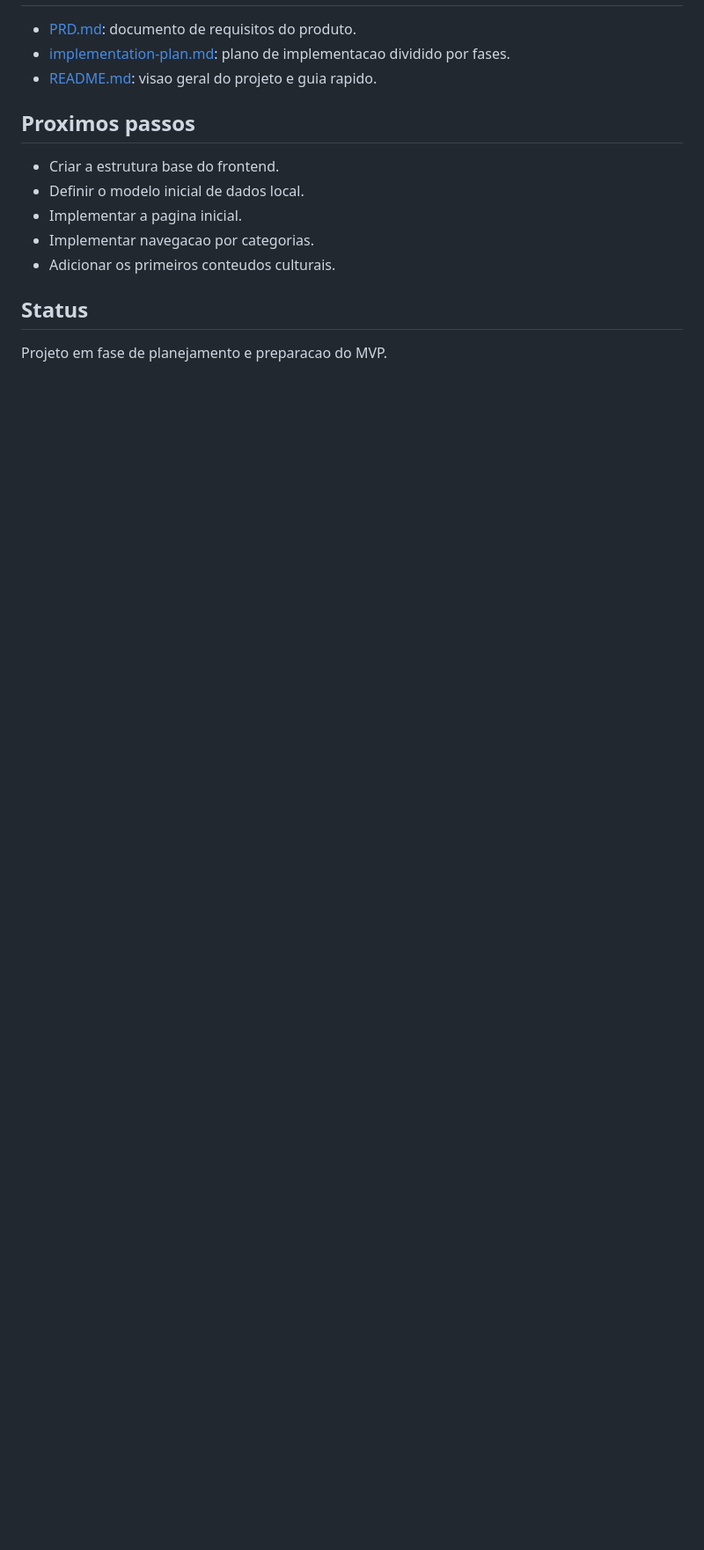
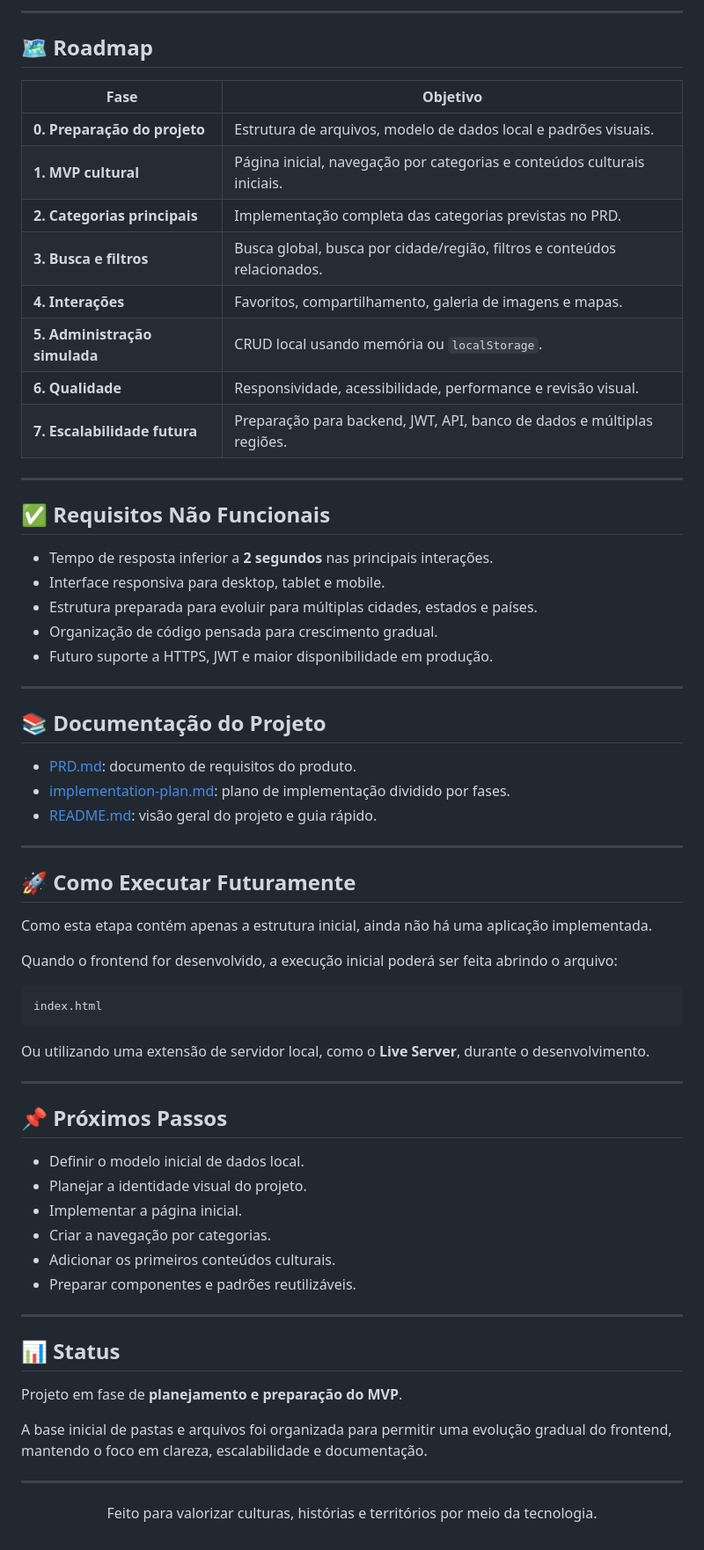
Before and after one commit to GuilhermeSFX/DragonLore, a Markdown page: README.md, the part around one of its changes. Shown at 88% size. GitHub-like rendering; blank space fills up the shorter version.

````diff
--- a/README.md
+++ b/README.md
@@ -94,16 +151,71 @@ O conteudo do Dragon Lore sera organizado nas seguintes categorias principais:
+---
+
+## 🗺️ Roadmap
+
+| Fase | Objetivo |
+| --- | --- |
+| **0. Preparação do projeto** | Estrutura de arquivos, modelo de dados local e padrões visuais. |
+| **1. MVP cultural** | Página inicial, navegação por categorias e conteúdos culturais iniciais. |
+| **2. Categorias principais** | Implementação completa das categorias previstas no PRD. |
+| **3. Busca e filtros** | Busca global, busca por cidade/região, filtros e conteúdos relacionados. |
+| **4. Interações** | Favoritos, compartilhamento, galeria de imagens e mapas. |
+| **5. Administração simulada** | CRUD local usando memória ou `localStorage`. |
+| **6. Qualidade** | Responsividade, acessibilidade, performance e revisão visual. |
+| **7. Escalabilidade futura** | Preparação para backend, JWT, API, banco de dados e múltiplas regiões. |
+
+---
+
+## ✅ Requisitos Não Funcionais
+
+- Tempo de resposta inferior a **2 segundos** nas principais interações.
+- Interface responsiva para desktop, tablet e mobile.
+- Estrutura preparada para evoluir para múltiplas cidades, estados e países.
+- Organização de código pensada para crescimento gradual.
+- Futuro suporte a HTTPS, JWT e maior disponibilidade em produção.
+
+---
+
+## 📚 Documentação do Projeto
 
 - [PRD.md](./PRD.md): documento de requisitos do produto.
-- [implementation-plan.md](./implementation-plan.md): plano de implementacao dividido por fases.
-- [README.md](./README.md): visao geral do projeto e guia rapido.
+- [implementation-plan.md](./implementation-plan.md): plano de implementação dividido por fases.
+- [README.md](./README.md): visão geral do projeto e guia rápido.
 
-## Proximos passos
+---
 
-- Criar a estrutura base do frontend.
+## 🚀 Como Executar Futuramente
+
+Como esta etapa contém apenas a estrutura inicial, ainda não há uma aplicação implementada.
+
+Quando o frontend for desenvolvido, a execução inicial poderá ser feita abrindo o arquivo:
+
+```text
+index.html
+```
+
+Ou utilizando uma extensão de servidor local, como o **Live Server**, durante o desenvolvimento.
+
+---
+
+## 📌 Próximos Passos
+
 - Definir o modelo inicial de dados local.
-- Implementar a pagina inicial.
-- Implementar navegacao por categorias.
-- Adicionar os primeiros conteudos culturais.
+- Planejar a identidade visual do projeto.
+- Implementar a página inicial.
+- Criar a navegação por categorias.
+- Adicionar os primeiros conteúdos culturais.
+- Preparar componentes e padrões reutilizáveis.
 
-## Status
+---
 
-Projeto em fase de planejamento e preparacao do MVP.
+## 📊 Status
+
+Projeto em fase de **planejamento e preparação do MVP**.
+
+A base inicial de pastas e arquivos foi organizada para permitir uma evolução gradual do frontend, mantendo o foco em clareza, escalabilidade e documentação.
+
+---
+
+<p align="center">
+  Feito para valorizar culturas, histórias e territórios por meio da tecnologia.
+</p>
````
Also changed, not shown: other parts of README.md (+108 -51 lines).
